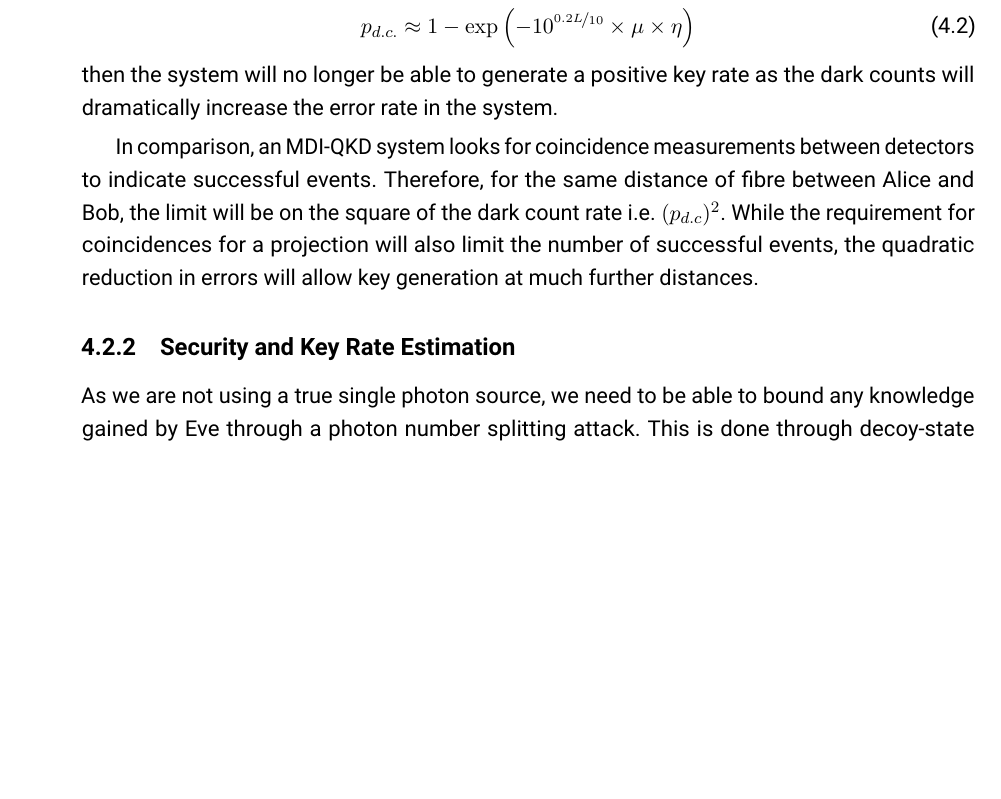
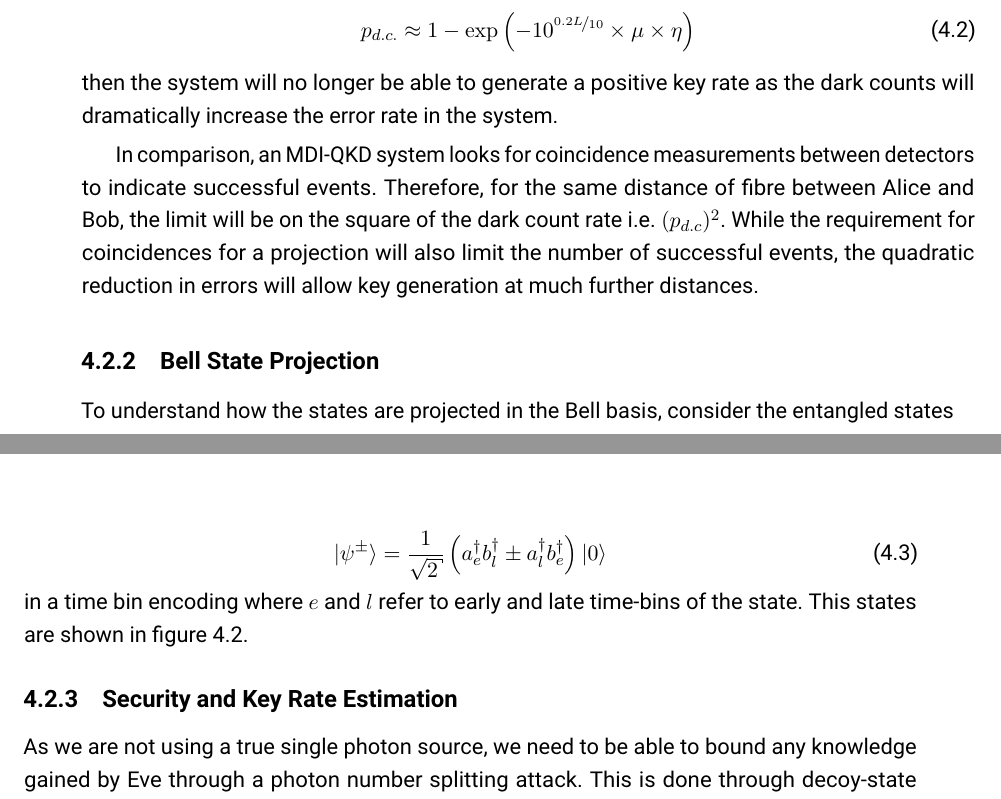
Before and after one commit to hsemenenko/Thesis, a LaTeX thesis (henry_semenenko_thesis.tex, which reads chapters/chapter04/chap04.tex): part of page 64 of 122 before the commit and two parts of pages 64 and 65 of 122 after it, the two joined at a grey line, cut so that both start at the same text, the shorter picture padded with empty space. Compiled offline with pdfLaTeX.

Commit message:
End of the dat

```diff
--- a/chapters/chapter04/chap04.tex
+++ b/chapters/chapter04/chap04.tex
@@ -102,6 +102,15 @@ A given detection system will have a probability of dark count that we will call
 then the system will no longer be able to generate a positive key rate as the dark counts will dramatically increase the error rate in the system.
 
 In comparison, an \ac{MDI} system looks for coincidence measurements between detectors to indicate successful events. Therefore, for the same distance of fibre between Alice and Bob, the limit will be on the square of the dark count rate i.e.  $(p_{d.c})^2$. While the requirement for coincidences for a projection will also limit the number of successful events, the quadratic reduction in errors will allow key generation at much further distances.
+
+\subsection{Bell State Projection}
+
+To understand how the states are projected in the Bell basis, consider the entangled states
+
+\begin{equation}
+	\ket{\psi^\pm} = \frac{1}{\sqrt{2}}\left(a^\dagger_e b^\dagger_l \pm a^\dagger_l b^\dagger_e\right)\ket{0}
+\end{equation}
+in a time bin encoding where $e$ and $l$ refer to early and late time-bins of the state. This states are shown in figure \ref{fig:bell_state_projections}.
 
 \subsection{Security and Key Rate Estimation}
 
```
Also changed, not shown: chapters/chapter04/chap04.tex (2 more changed lines).
